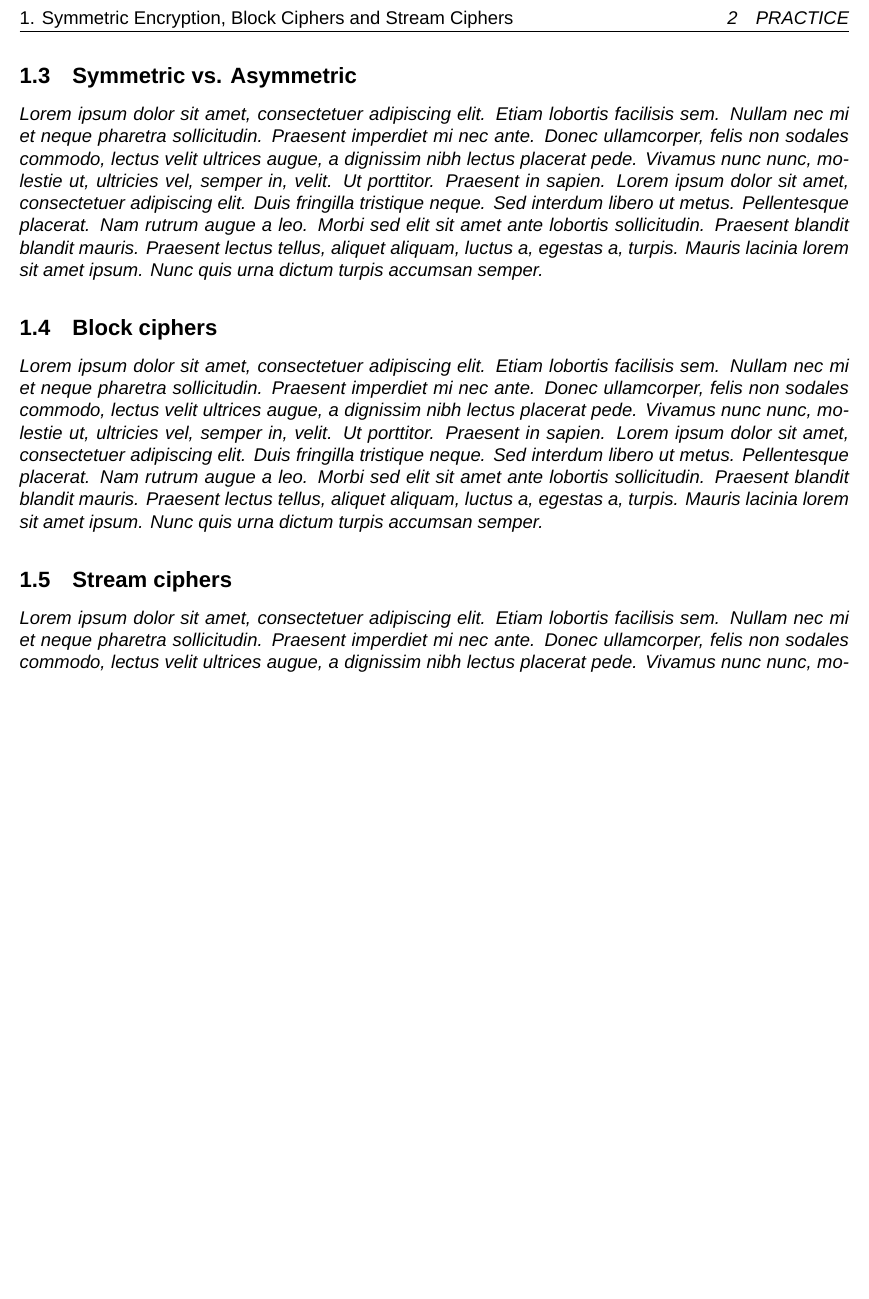
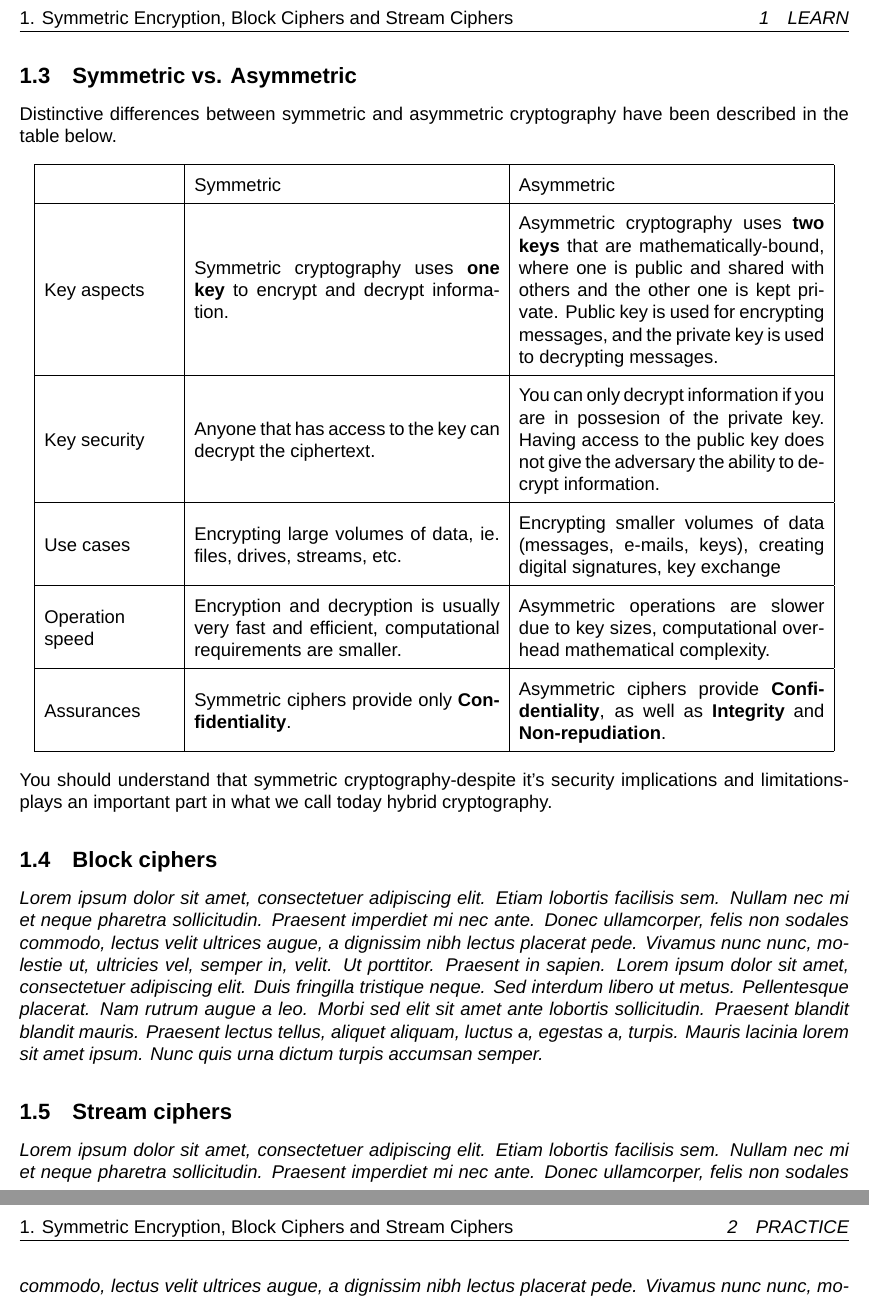
Before and after one commit to egrzeszczak/pki, a LaTeX document (course/1. Symmetric Encryption, Block Ciphers and Stream Ciphers/document.tex, which reads styles/style.tex): part of page 2 of 2 before the commit and two parts of pages 2 and 3 of 3 after it, the two joined at a grey line, cut so that both start at the same text, the shorter picture padded with empty space. Compiled offline with XeLaTeX; a missing font is replaced by an installed copy or a similar font.

Commit message:
updates to 1 and style.tex

```diff
--- a/course/1. Symmetric Encryption, Block Ciphers and Stream Ciphers/document.tex
+++ b/course/1. Symmetric Encryption, Block Ciphers and Stream Ciphers/document.tex
@@ -29,7 +29,30 @@ A plethora of different algorithms have been developed over the years. Most comm
 Whenever we talk about encryption protocols, you can safely assume symmetric encryption is used. For example, TLS secures web access by combining symmetric and asymmetric ciphers, key exchange, authentication, and hashing (in what we call a ciphersuite). Symmetric ciphers are also the standard for encrypting large data volumes. VeraCrypt, a disk encryption utility, uses AES, Camellia, Kuznyechik, where as BitLocker uses AES. SSH used RC4, DES, and 3DES in the past, but now primarily relies on AES and ChaCha20.
 
 \subsection{Symmetric vs. Asymmetric}
-\textit{\blindtext[1]}
+
+Distinctive differences between symmetric and asymmetric cryptography have been described in the table below.
+
+\begin{center}
+{\renewcommand{\arraystretch}{1.7}
+\begin{tabular}{| m{3cm} | m{7cm}| m{7cm} |}
+    \hline
+    & Symmetric & Asymmetric \\
+    \hline
+    Key aspects & Symmetric cryptography uses \textbf{one key} to encrypt and decrypt information. & Asymmetric cryptography uses \textbf{two keys} that are mathematically-bound, where one is public and shared with others and the other one is kept private. Public key is used for encrypting messages, and the private key is used to decrypting messages. \\
+    \hline
+    Key security & Anyone that has access to the key can decrypt the ciphertext. & You can only decrypt information if you are in possesion of the private key. Having access to the public key does not give the adversary the ability to decrypt information. \\
+    \hline
+    Use cases & Encrypting large volumes of data, ie. files, drives, streams, etc. & Encrypting smaller volumes of data (messages, e-mails, keys), creating digital signatures, key exchange \\
+    \hline
+    Operation speed & Encryption and decryption is usually very fast and efficient, computational requirements are smaller. & Asymmetric operations are slower due to key sizes, computational overhead  mathematical complexity. \\
+    \hline
+    Assurances & Symmetric ciphers provide only \textbf{Confidentiality}. & Asymmetric ciphers provide \textbf{Confidentiality}, as well as \textbf{Integrity} and \textbf{Non-repudiation}.\\
+    \hline
+\end{tabular}
+}
+\end{center}
+
+You should understand that symmetric cryptography-despite it's security implications and limitations- plays an important part in what we call today hybrid cryptography.
 
 \subsection{Block ciphers}
 \textit{\blindtext[1]}
--- a/styles/style.tex
+++ b/styles/style.tex
@@ -14,6 +14,7 @@
 \usepackage{graphicx}
 \usepackage{caption}
 \usepackage{tikz}           % for drawing external link icon
+\usepackage{array}          % for table styling
 
 %%  ==================================================
 %%  Styles
```
Also changed, not shown: course/1. Symmetric Encryption, Block Ciphers and Stream Ciphers/document.pdf, course/1. Symmetric Encryption, Block Ciphers and Stream Ciphers/document.tex (2 more changed lines).
